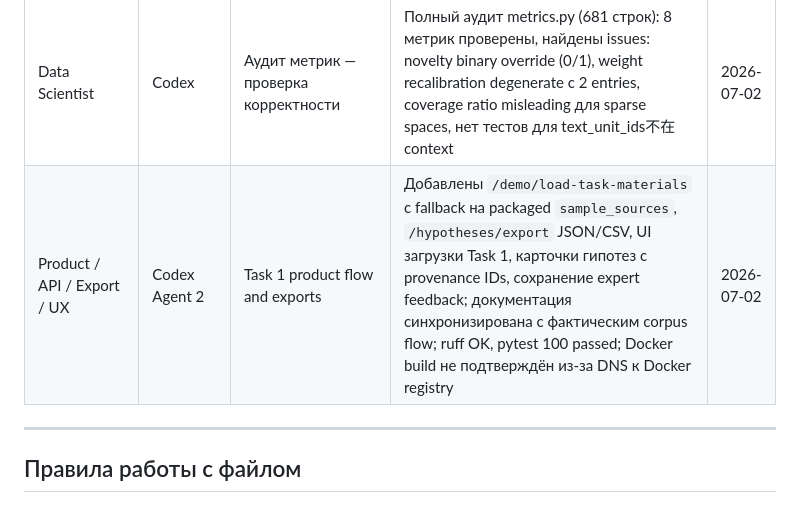
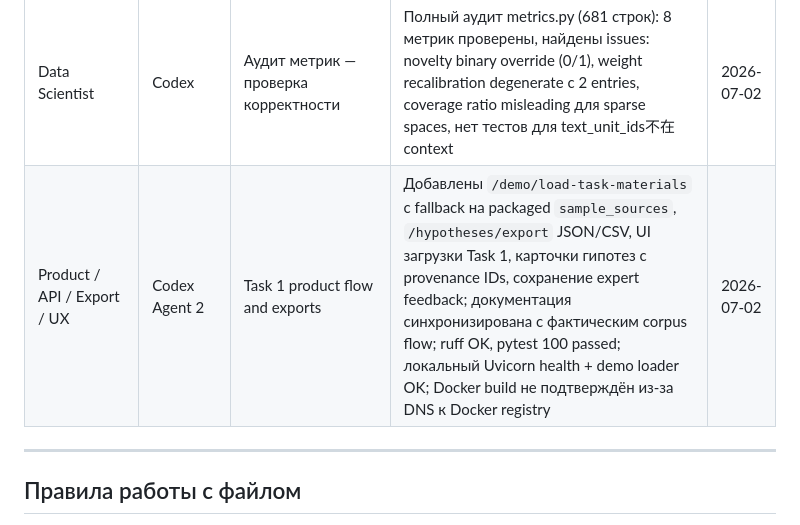
Before and after one commit to Bobr2610/materials-kg, a Markdown page: TEAM_STATUS.md, the part around the change. GitHub-like rendering.

Commit message:
docs: record task1 agent2 verification

```diff
--- a/TEAM_STATUS.md
+++ b/TEAM_STATUS.md
@@ -108,7 +108,7 @@
 | ML / NLP / Knowledge Graphs | Codex | Исправление 7 gaps в агентской логике | chunked_phased extraction (чанкинг длинных документов), N+1 fix в query_data_gaps, parallel LLM+explicit extraction, adaptive embedding truncation (8000), Neo4j fulltext index, transaction batching, lenient grounding check (trace+matched_entities IDs); полный suite 89 passed | 2026-07-02 |
 | Data Scientist | Codex | Метрики и оценка качества гипотез offline | Добавлены offline metrics module и API: Entity/Relation F1, Context Recall, Context Entities Recall, Faithfulness/Groundedness, Novelty, repository coverage heatmap, deterministic-vs-agent full comparison, экспертный JSONL feedback, recalibrated ranking weights, auto/expert correlation, regression tests, MiMo review без blockers | 2026-07-01 |
 | Data Scientist | Codex | Аудит метрик — проверка корректности | Полный аудит metrics.py (681 строк): 8 метрик проверены, найдены issues: novelty binary override (0/1), weight recalibration degenerate с 2 entries, coverage ratio misleading для sparse spaces, нет тестов для text_unit_ids不在 context | 2026-07-02 |
-| Product / API / Export / UX | Codex Agent 2 | Task 1 product flow and exports | Добавлены `/demo/load-task-materials` с fallback на packaged `sample_sources`, `/hypotheses/export` JSON/CSV, UI загрузки Task 1, карточки гипотез с provenance IDs, сохранение expert feedback; документация синхронизирована с фактическим corpus flow; ruff OK, pytest 100 passed; Docker build не подтверждён из-за DNS к Docker registry | 2026-07-02 |
+| Product / API / Export / UX | Codex Agent 2 | Task 1 product flow and exports | Добавлены `/demo/load-task-materials` с fallback на packaged `sample_sources`, `/hypotheses/export` JSON/CSV, UI загрузки Task 1, карточки гипотез с provenance IDs, сохранение expert feedback; документация синхронизирована с фактическим corpus flow; ruff OK, pytest 100 passed; локальный Uvicorn health + demo loader OK; Docker build не подтверждён из-за DNS к Docker registry | 2026-07-02 |
 
 ---
 
```
